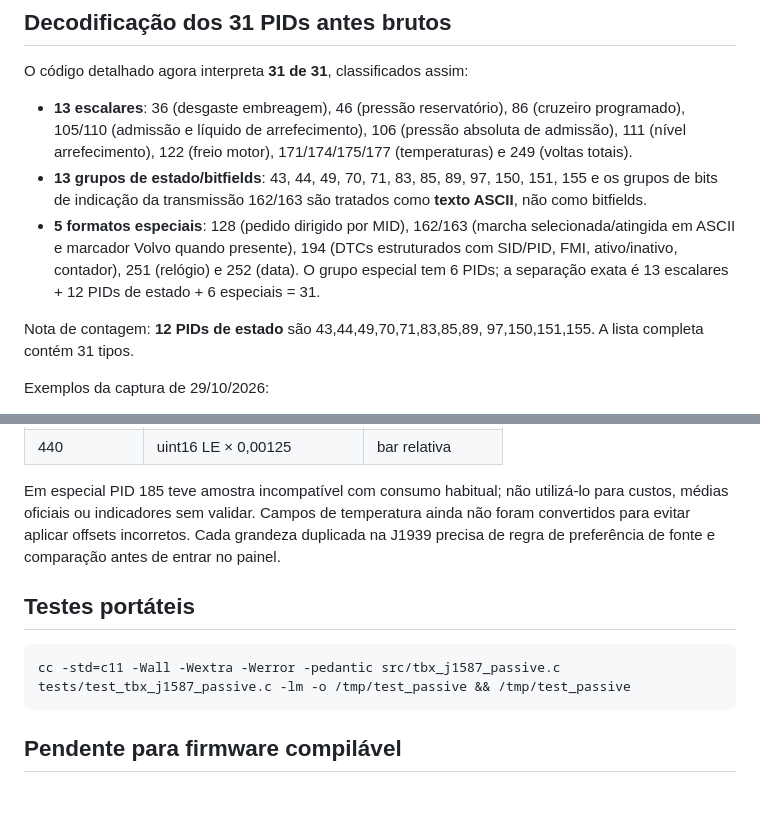
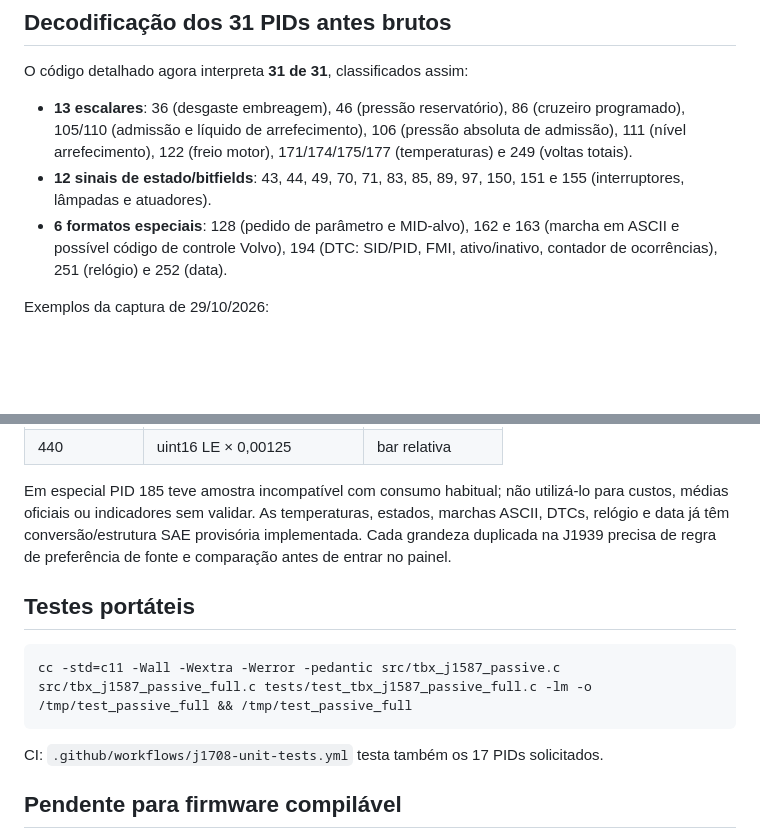
Before and after one commit to rbasniak1989-lab/Truckbox, a Markdown page: firmware/j1708_17pid/PASSIVE.md, 2 parts joined by grey strips. GitHub-like rendering; blank space fills up the shorter version.

Commit message:
docs: correct 31 PID category counts and document complete provisional decoder tests

```diff
--- a/firmware/j1708_17pid/PASSIVE.md
+++ b/firmware/j1708_17pid/PASSIVE.md
@@ -29,17 +29,12 @@ O código detalhado agora interpreta **31 de 31**, classificados assim:
   86 (cruzeiro programado), 105/110 (admissão e líquido de arrefecimento),
   106 (pressão absoluta de admissão), 111 (nível arrefecimento),
   122 (freio motor), 171/174/175/177 (temperaturas) e 249 (voltas totais).
-- **13 grupos de estado/bitfields**: 43, 44, 49, 70, 71, 83, 85, 89, 97,
-  150, 151, 155 e os grupos de bits de indicação da transmissão 162/163
-  são tratados como **texto ASCII**, não como bitfields.
-- **5 formatos especiais**: 128 (pedido dirigido por MID), 162/163 (marcha
-  selecionada/atingida em ASCII e marcador Volvo quando presente),
-  194 (DTCs estruturados com SID/PID, FMI, ativo/inativo, contador),
-  251 (relógio) e 252 (data). O grupo especial tem 6 PIDs; a separação
-  exata é 13 escalares + 12 PIDs de estado + 6 especiais = 31.
-
-Nota de contagem: **12 PIDs de estado** são 43,44,49,70,71,83,85,89,
-97,150,151,155. A lista completa contém 31 tipos.
+- **12 sinais de estado/bitfields**: 43, 44, 49, 70, 71, 83, 85,
+  89, 97, 150, 151 e 155 (interruptores, lâmpadas e atuadores).
+- **6 formatos especiais**: 128 (pedido de parâmetro e MID-alvo),
+  162 e 163 (marcha em ASCII e possível código de controle Volvo),
+  194 (DTC: SID/PID, FMI, ativo/inativo, contador de ocorrências),
+  251 (relógio) e 252 (data).
 
 Exemplos da captura de 29/10/2026:
 - PID36 `00` → desgaste 0,0% (interpretação SAE preliminar).
@@ -86,13 +81,16 @@ interpretação e status. Arquivos de teste:
 
 Em especial PID 185 teve amostra incompatível com consumo habitual;
 não utilizá-lo para custos, médias oficiais ou indicadores sem validar.
-Campos de temperatura ainda não foram convertidos para evitar aplicar
-offsets incorretos. Cada grandeza duplicada na J1939 precisa de regra
-de preferência de fonte e comparação antes de entrar no painel.
+As temperaturas, estados, marchas ASCII, DTCs, relógio e data já têm
+conversão/estrutura SAE provisória implementada. Cada grandeza duplicada
+na J1939 precisa de regra de preferência de fonte e comparação antes
+de entrar no painel.
 
 ## Testes portáteis
 
-    cc -std=c11 -Wall -Wextra -Werror -pedantic src/tbx_j1587_passive.c tests/test_tbx_j1587_passive.c -lm -o /tmp/test_passive && /tmp/test_passive
+    cc -std=c11 -Wall -Wextra -Werror -pedantic src/tbx_j1587_passive.c src/tbx_j1587_passive_full.c tests/test_tbx_j1587_passive_full.c -lm -o /tmp/test_passive_full && /tmp/test_passive_full
+
+CI: `.github/workflows/j1708-unit-tests.yml` testa também os 17 PIDs solicitados.
 
 ## Pendente para firmware compilável
 
```
